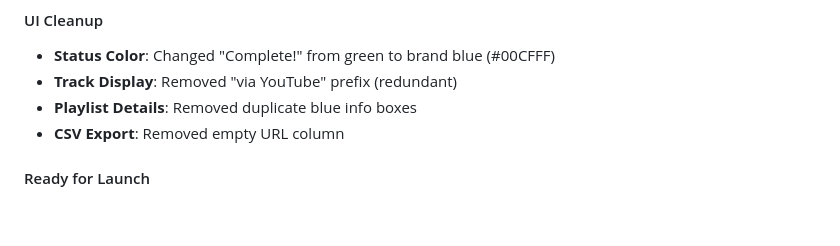
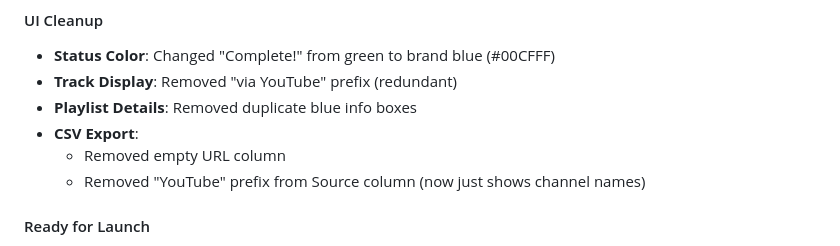
Before and after one commit to brightears/spotify-playlist-generator, a Markdown page: CLAUDE.md, the part around the change. Rendered like a GitHub page; blank space fills up the shorter version.

Commit message:
docs: update MD files with final CSV improvements
- Added note about removing YouTube prefix from Source column
- CSV now cleaner with just: Title, Artist, Remix, Source
- Ready for tomorrow's Stripe transition

🤖 Generated with [Claude Code](https://claude.ai/code)

Co-Authored-By: Claude <noreply@anthropic.com>

```diff
--- a/CLAUDE.md
+++ b/CLAUDE.md
@@ -230,7 +230,9 @@ On `auth-rebuild` branch - Fully functional music discovery platform:
 - **Status Color**: Changed "Complete!" from green to brand blue (#00CFFF)
 - **Track Display**: Removed "via YouTube" prefix (redundant)
 - **Playlist Details**: Removed duplicate blue info boxes
-- **CSV Export**: Removed empty URL column
+- **CSV Export**:
+  - Removed empty URL column
+  - Removed "YouTube" prefix from Source column (now just shows channel names)
 
 #### Ready for Launch
 - **Current Status**: All UI/UX improvements complete
```
Also changed, not shown: PROJECT_STATUS.md (+1 -0 lines).
